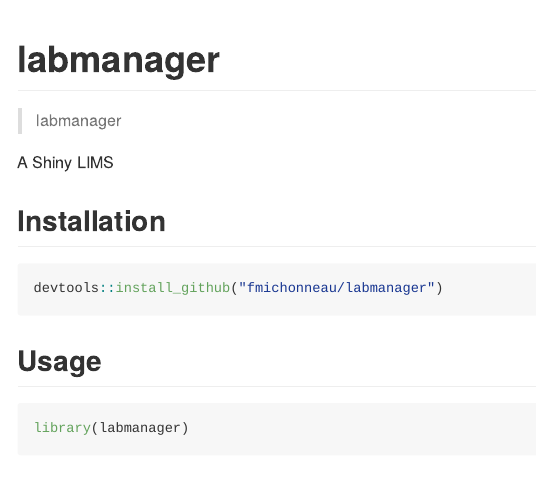
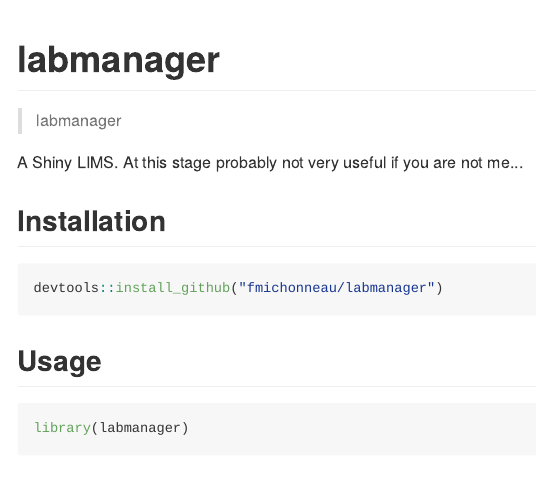
Before and after one commit to fmichonneau/labmanager, an R Markdown document (README.Rmd): the page in a window 1100 px wide, from its top. The pictures show the output file README.md that the author committed with the source, drawn offline in the style of GitHub; badge pictures from the web are left out.

Commit message:
update README

```diff
--- a/README.Rmd
+++ b/README.Rmd
@@ -19,7 +19,7 @@ knitr::opts_chunk$set(
 [![CRAN RStudio mirror downloads](http://cranlogs.r-pkg.org/badges/labmanager)](http://www.r-pkg.org/pkg/labmanager)
 
 
-A Shiny LIMS
+A Shiny LIMS. At this stage probably not very useful if you are not me...
 
 ## Installation
 
```
Also changed, not shown: README.md.
